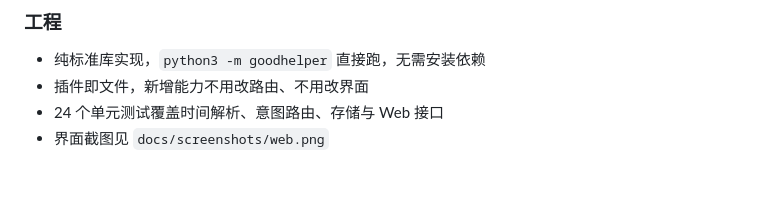
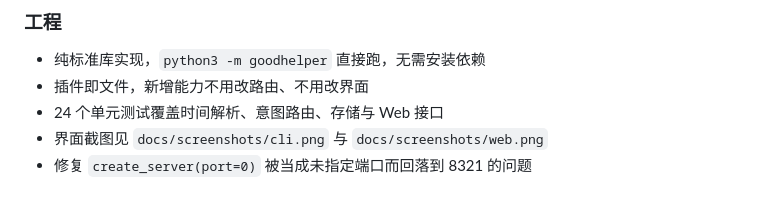
Before and after one commit to techjiang/GoodHelper, a Markdown page: CHANGELOG.md, the part around the change. Rendered like a GitHub page.

```diff
--- a/CHANGELOG.md
+++ b/CHANGELOG.md
@@ -17,4 +17,5 @@
 - 纯标准库实现，`python3 -m goodhelper` 直接跑，无需安装依赖
 - 插件即文件，新增能力不用改路由、不用改界面
 - 24 个单元测试覆盖时间解析、意图路由、存储与 Web 接口
-- 界面截图见 `docs/screenshots/web.png`
+- 界面截图见 `docs/screenshots/cli.png` 与 `docs/screenshots/web.png`
+- 修复 `create_server(port=0)` 被当成未指定端口而回落到 8321 的问题
```
Also changed, not shown: README.md (+7 -1 lines), docs/screenshots/cli.png (added), docs/screenshots/web.png.
